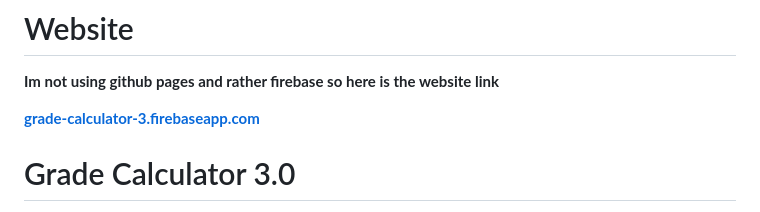
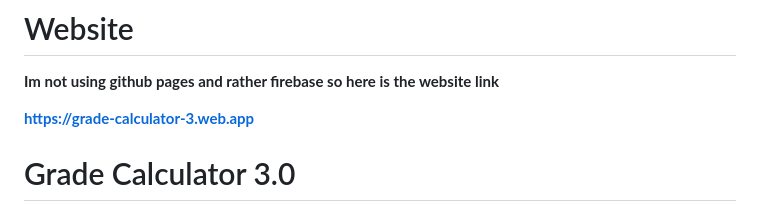
Before and after one commit to Hello1901/GradeCaculator3.0, a Markdown page: README.md, the part around the change. GitHub-like rendering.

Commit message:
Change Firebase link in README
Updated the Firebase hosting link for the website.

```diff
--- a/README.md
+++ b/README.md
@@ -1,7 +1,7 @@
 # Website
 **Im not using github pages and rather firebase so here is the website link**
 
-**[grade-calculator-3.firebaseapp.com](https://grade-calculator-3.firebaseapp.com/)**
+**https://grade-calculator-3.web.app**
 
 
 
```
